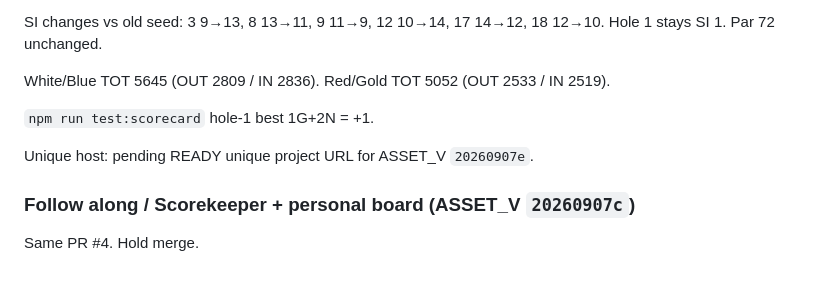
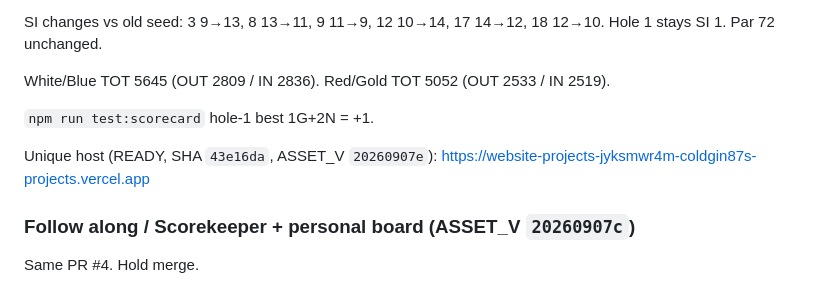
Before and after one commit to ColdGin87/WebsiteProjects, a Markdown page: goldendale/shared-state/loop.md, the part around the change. Drawn GitHub-style.

Commit message:
Record unique host for paper-card SI force-update.
Co-authored-by: ColdGin87 <ColdGin87@users.noreply.github.com>

```diff
--- a/goldendale/shared-state/loop.md
+++ b/goldendale/shared-state/loop.md
@@ -14,7 +14,7 @@ White/Blue TOT 5645 (OUT 2809 / IN 2836). Red/Gold TOT 5052 (OUT 2533 / IN 2519)
 
 `npm run test:scorecard` hole-1 best 1G+2N = +1.
 
-Unique host: pending READY unique project URL for ASSET_V `20260907e`.
+Unique host (READY, SHA `43e16da`, ASSET_V `20260907e`): https://website-projects-jyksmwr4m-coldgin87s-projects.vercel.app
 
 ### Follow along / Scorekeeper + personal board (ASSET_V `20260907c`)
 
```
